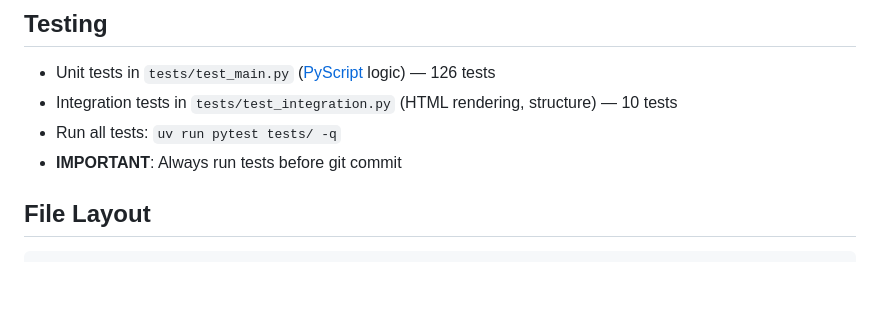
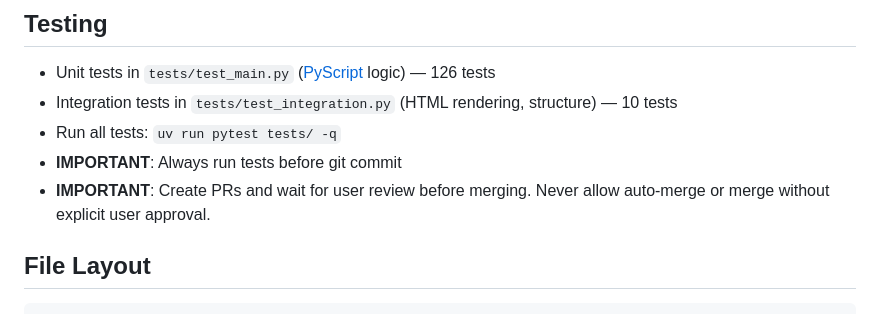
Before and after one commit to blue-core-lod/sinopia-plugin, a Markdown page: AGENTS.md, the part around the change. Rendered like a GitHub page; blank space fills up the shorter version.

Commit message:
Adds PR directive for Agents

```diff
--- a/AGENTS.md
+++ b/AGENTS.md
@@ -106,6 +106,7 @@ Runs entirely in browser (Python via [Pyodide][PYODIDE]/[PyScript][PYSCRIPT]).
 - Integration tests in `tests/test_integration.py` (HTML rendering, structure) — 10 tests
 - Run all tests: `uv run pytest tests/ -q`
 - **IMPORTANT**: Always run tests before git commit
+- **IMPORTANT**: Create PRs and wait for user review before merging. Never allow auto-merge or merge without explicit user approval.
 
 ## File Layout
 
```
